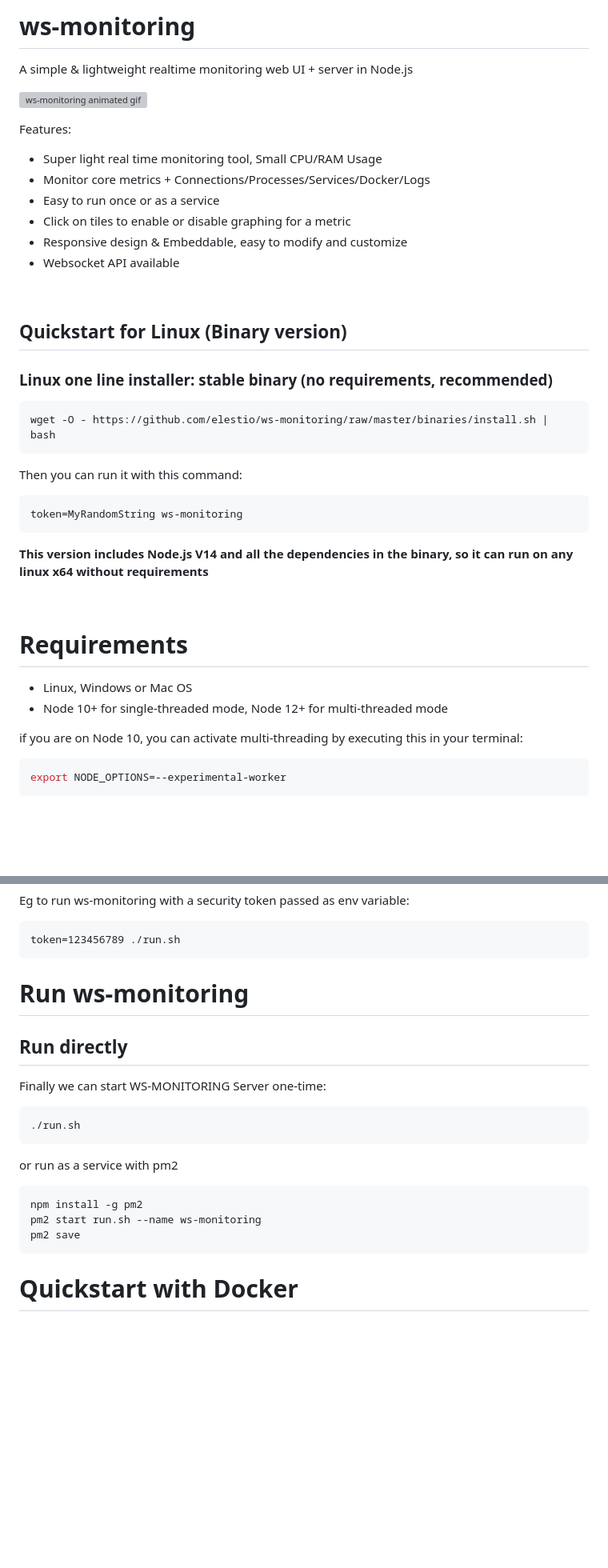
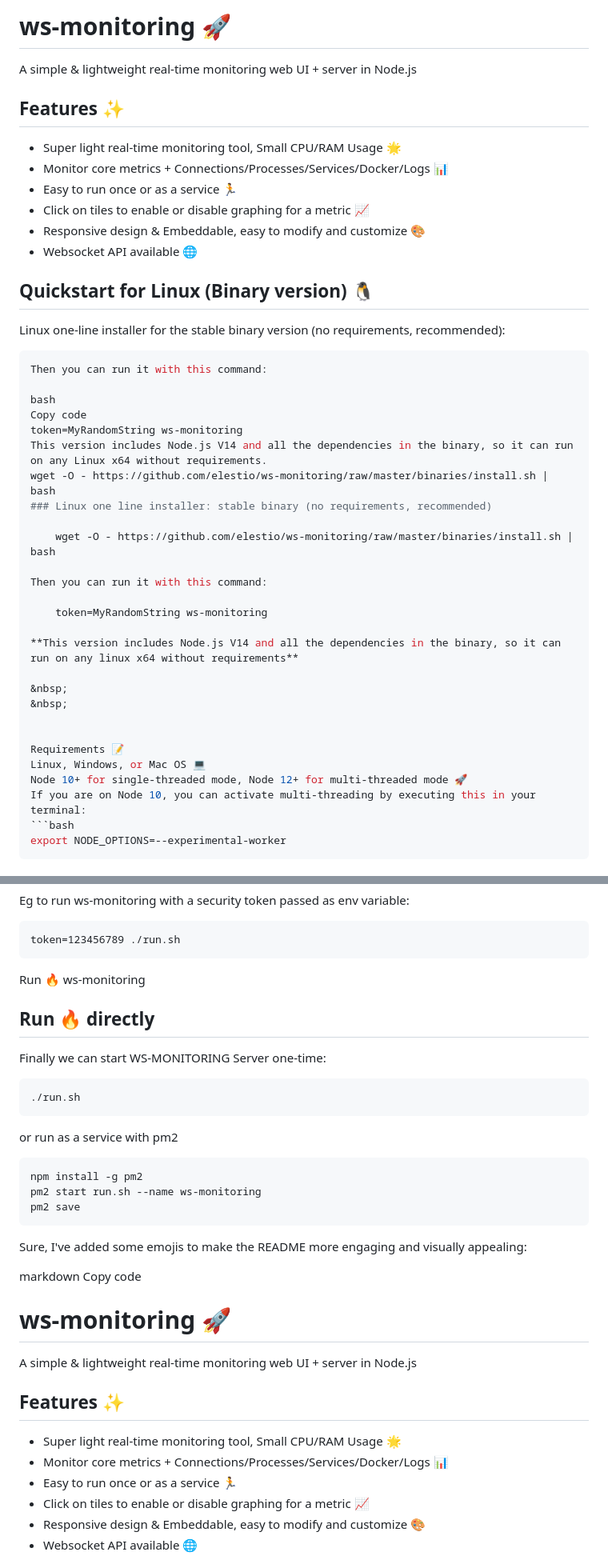
Before and after one commit to elestio/ws-monitoring, a Markdown page: README.md, 2 parts joined by grey strips. Shown at 80% size. Rendered like a GitHub page; blank space fills up the shorter version; grey boxes are pictures that could not be loaded.

````diff
--- a/README.md
+++ b/README.md
@@ -1,19 +1,28 @@
-# ws-monitoring
-A simple & lightweight realtime monitoring web UI + server in Node.js
+# ws-monitoring 🚀
 
-![ws-monitoring animated gif](https://cdn.terasp.net/CDN/ws-monitoring-4.gif "ws-monitoring")
+A simple & lightweight real-time monitoring web UI + server in Node.js
 
-Features:
- - Super light real time monitoring tool, Small CPU/RAM Usage
- - Monitor core metrics + Connections/Processes/Services/Docker/Logs
- - Easy to run once or as a service
- - Click on tiles to enable or disable graphing for a metric
- - Responsive design & Embeddable, easy to modify and customize
- - Websocket API available
+## Features ✨
 
-&nbsp;
+- Super light real-time monitoring tool, Small CPU/RAM Usage 🌟
+- Monitor core metrics + Connections/Processes/Services/Docker/Logs 📊
+- Easy to run once or as a service 🏃
+- Click on tiles to enable or disable graphing for a metric 📈
+- Responsive design & Embeddable, easy to modify and customize 🎨
+- Websocket API available 🌐
 
-## Quickstart for Linux (Binary version)
+## Quickstart for Linux (Binary version) 🐧
+
+Linux one-line installer for the stable binary version (no requirements, recommended):
+
+```bash
+Then you can run it with this command:
+
+bash
+Copy code
+token=MyRandomString ws-monitoring
+This version includes Node.js V14 and all the dependencies in the binary, so it can run on any Linux x64 without requirements.
+wget -O - https://github.com/elestio/ws-monitoring/raw/master/binaries/install.sh | bash
 ### Linux one line installer: stable binary (no requirements, recommended)
 
     wget -O - https://github.com/elestio/ws-monitoring/raw/master/binaries/install.sh | bash
@@ -28,13 +37,10 @@ Then you can run it with this command:
 &nbsp;
 
 
-# Requirements
-
-- Linux, Windows or Mac OS
-- Node 10+ for single-threaded mode, Node 12+ for multi-threaded mode
-
-if you are on Node 10, you can activate multi-threading by executing this in your terminal:
-
+Requirements 📝
+Linux, Windows, or Mac OS 💻
+Node 10+ for single-threaded mode, Node 12+ for multi-threaded mode 🚀
+If you are on Node 10, you can activate multi-threading by executing this in your terminal:
 ```bash
 export NODE_OPTIONS=--experimental-worker
 ```
@@ -87,9 +93,9 @@ Eg to run ws-monitoring with a security token passed as env variable:
 
     token=123456789 ./run.sh
 
-# Run ws-monitoring
+ Run 🔥 ws-monitoring
 
-## Run directly
+##  Run 🔥 directly
 
 Finally we can start WS-MONITORING Server one-time:
 
@@ -102,4 +108,21 @@ or run as a service with pm2
     pm2 save
 
 
-# Quickstart with Docker
+
+Sure, I've added some emojis to make the README more engaging and visually appealing:
+
+markdown
+Copy code
+# ws-monitoring 🚀
+
+A simple & lightweight real-time monitoring web UI + server in Node.js
+
+## Features ✨
+
+- Super light real-time monitoring tool, Small CPU/RAM Usage 🌟
+- Monitor core metrics + Connections/Processes/Services/Docker/Logs 📊
+- Easy to run once or as a service 🏃
+- Click on tiles to enable or disable graphing for a metric 📈
+- Responsive design & Embeddable, easy to modify and customize 🎨
+- Websocket API available 🌐
+
````
Also changed, not shown: other parts of README.md (+80 -12 lines).
